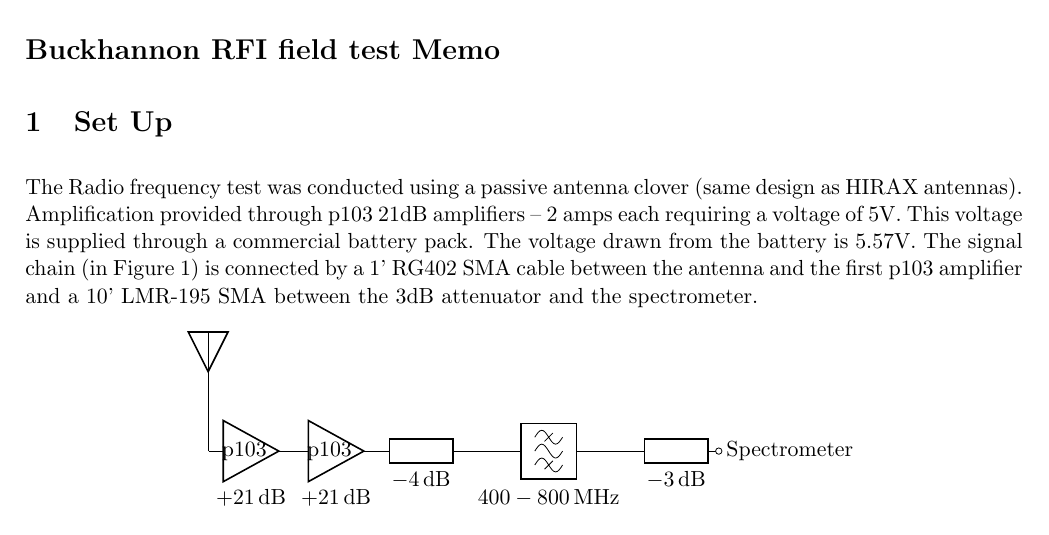
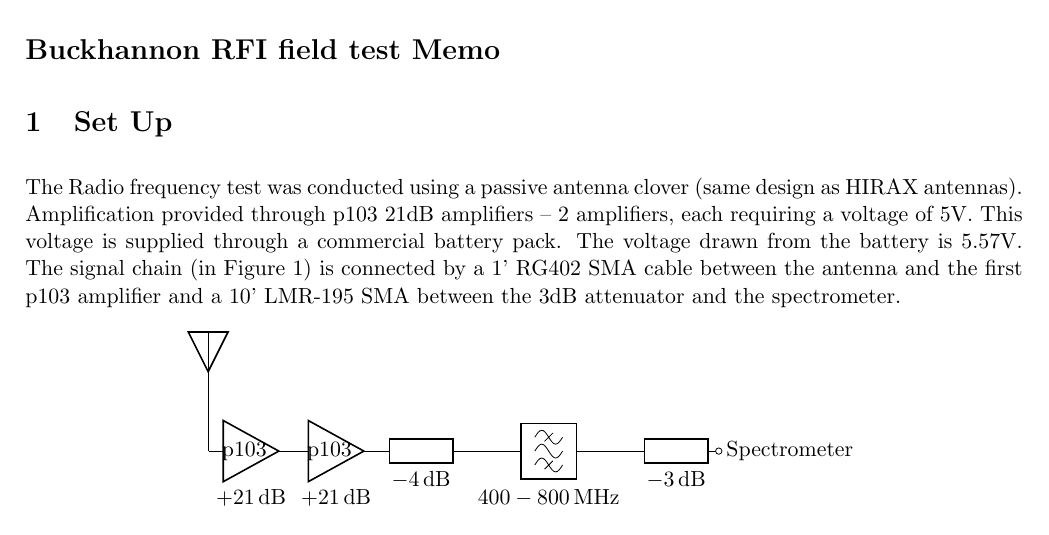
Before and after one commit to WVURAIL/memos, a LaTeX document (2018_05_18/2018_05_18.tex): part of page 1 of 2, cut so that both start at the same text. Compiled offline with pdfLaTeX.

Commit message:
Wednesday May 9 2018

```diff
--- a/2018_05_18/2018_05_18.tex
+++ b/2018_05_18/2018_05_18.tex
@@ -21,7 +21,7 @@
 
 \section{Set Up}
 
-The Radio frequency test was conducted using a passive antenna clover (same design as HIRAX antennas). Amplification provided through p103 21dB amplifiers -- 2 amps each requiring a voltage of 5V. This voltage is supplied through a commercial battery pack. The  voltage drawn from the battery is 5.57V. The signal chain (in Figure \ref{fig:signalchain}) is connected by a 1'  RG402 SMA cable between the antenna and the first p103 amplifier and a 10' LMR-195 SMA between the 3dB attenuator and the spectrometer.
+The Radio frequency test was conducted using a passive antenna clover (same design as HIRAX antennas). Amplification provided through p103 21dB amplifiers -- 2 amplifiers, each requiring a voltage of 5V. This voltage is supplied through a commercial battery pack. The voltage drawn from the battery is 5.57V. The signal chain (in Figure \ref{fig:signalchain}) is connected by a 1'  RG402 SMA cable between the antenna and the first p103 amplifier and a 10' LMR-195 SMA between the 3dB attenuator and the spectrometer.
 
 \begin{figure}[h]
 \centering
```
Also changed, not shown: 2018_05_18/2018_05_18.pdf, template/main.pdf (deleted), 5 other files.
